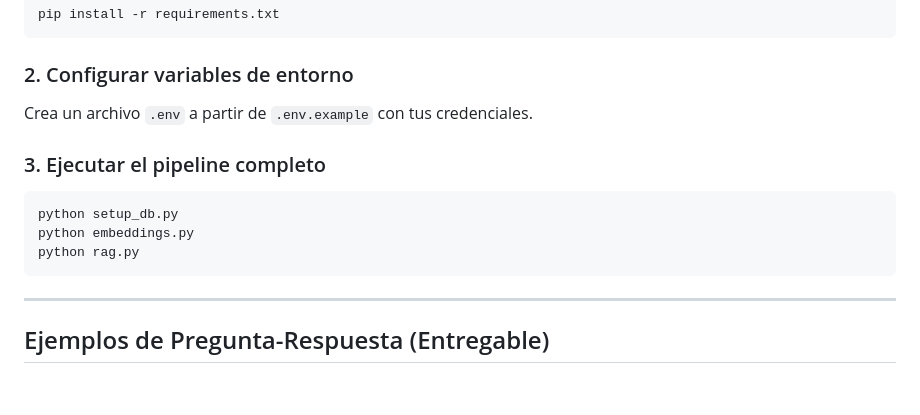
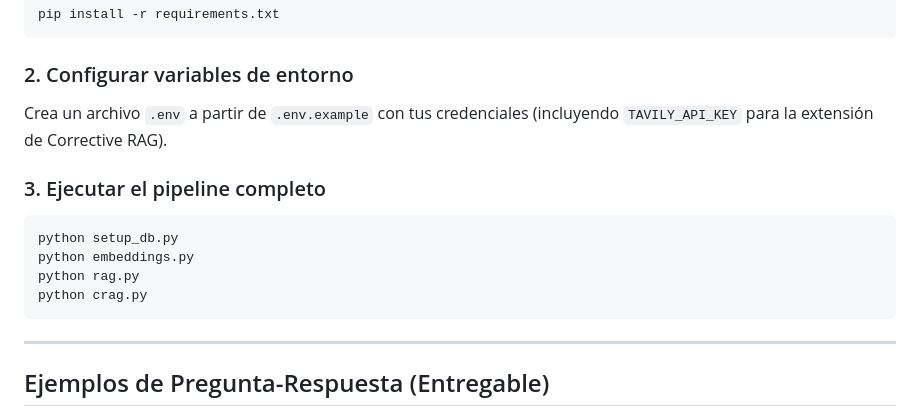
Before and after one commit to Erika9306/RAG_documentos, a Markdown page: README.md, the part around one of its changes. Rendered like a GitHub page; blank space fills up the shorter version.

````diff
--- a/README.md
+++ b/README.md
@@ -22,13 +22,14 @@ pip install -r requirements.txt
 ```
 
 ### 2. Configurar variables de entorno
-Crea un archivo `.env` a partir de `.env.example` con tus credenciales.
+Crea un archivo `.env` a partir de `.env.example` con tus credenciales (incluyendo `TAVILY_API_KEY` para la extensión de Corrective RAG).
 
 ### 3. Ejecutar el pipeline completo
 ```bash
 python setup_db.py
 python embeddings.py
 python rag.py
+python crag.py
 ```
 
 ---
````
Also changed, not shown: other parts of README.md (+74 -1 lines), img/crag1.png (added), img/crag2.png (added), img/crag3.png (added), 3 other files.
